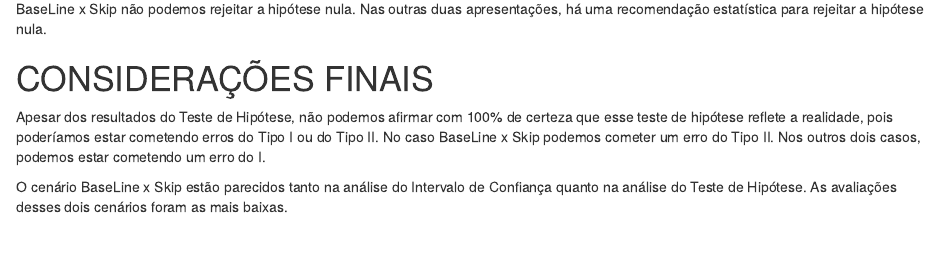
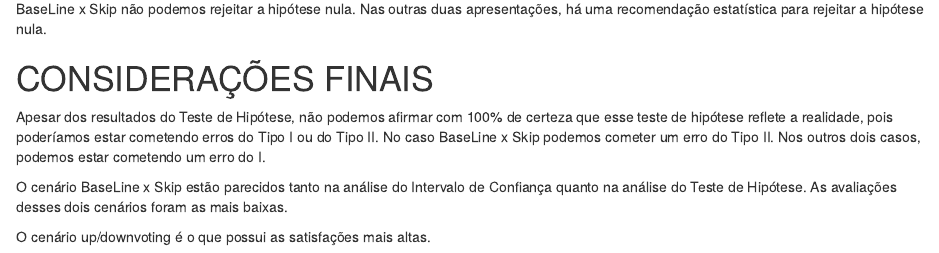
Before and after one commit to klebertarcisio/laboratorio-l4-p3-fpcc-2, an R Markdown document (reports/analise.rmd): the page in a window 1100 px wide, from 6900 px down. Rendered offline with R 4.5, knitr and Pandoc, with nearby package versions; some code elsewhere in the file could not run offline.

Commit message:
versão final
versão final

```diff
--- a/reports/analise.rmd
+++ b/reports/analise.rmd
@@ -254,3 +255,5 @@ Das 3 análises de Teste de Hipóteses acima apresentadas, apenas BaseLine x Ski
 Apesar dos resultados do Teste de Hipótese, não podemos afirmar com 100% de certeza que esse teste de hipótese reflete a realidade, pois poderíamos estar cometendo erros do Tipo I ou do Tipo II. No caso BaseLine x Skip podemos cometer um erro do Tipo II. Nos outros dois casos, podemos estar cometendo um erro do I.
 
 O cenário BaseLine x Skip estão parecidos tanto na análise do Intervalo de Confiança quanto na análise do Teste de Hipótese. As avaliações desses dois cenários foram as mais baixas.
+
+O cenário up/downvoting é o que possui as satisfações mais altas.
```
Also changed, not shown: reports/analise.rmd (1 more changed lines).
